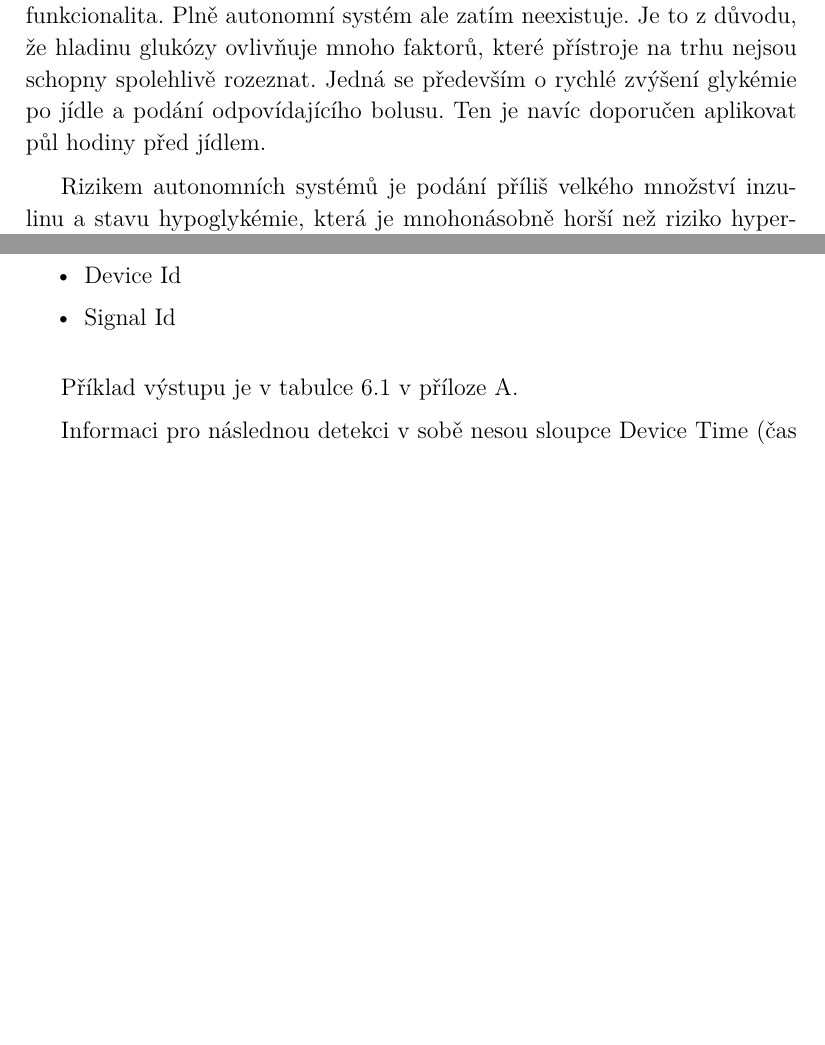
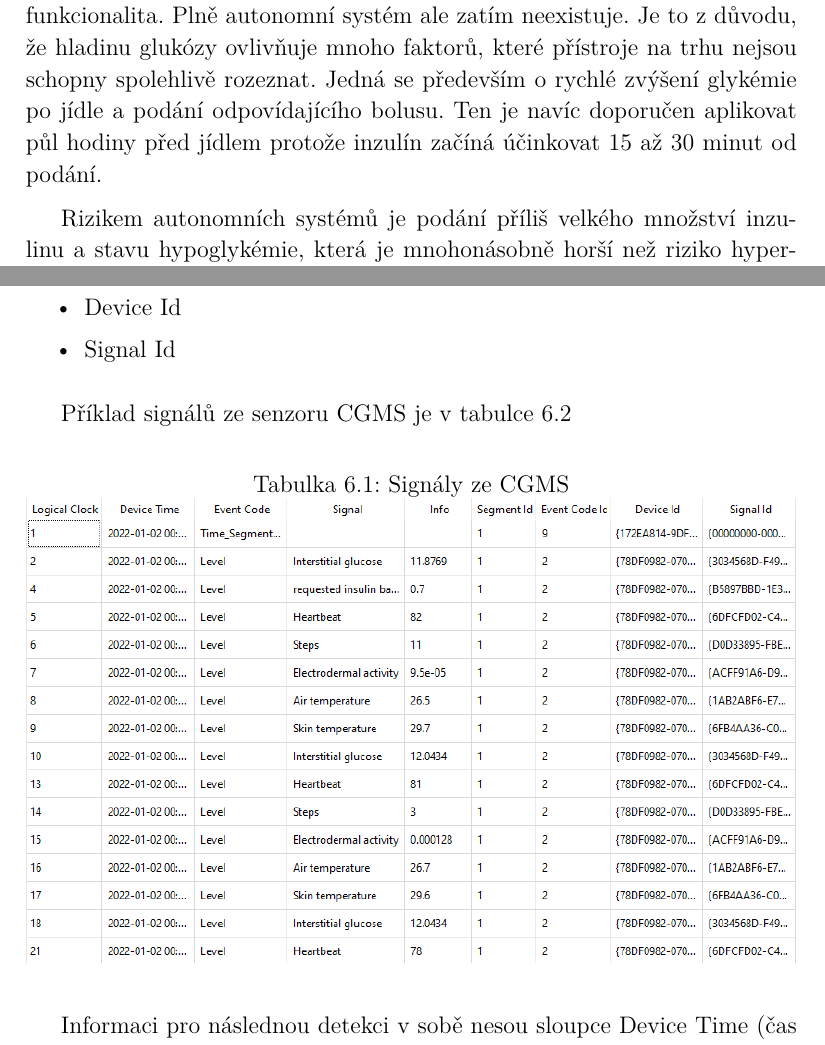
Before and after one commit to pivovard/MasterThesis, a LaTeX thesis (main.tex, which reads cho.tex, diabetes.tex): two parts of pages 13 and 37 of 41 before the commit and two parts of pages 13 and 37 of 43 after it, joined at a grey line, cut so that both start at the same text, the shorter picture padded with empty space. Compiled offline with pdfLaTeX.

Commit message:
priprava dat

```diff
--- a/cho.tex
+++ b/cho.tex
@@ -48,7 +47,14 @@ CGMS senzor posílá data ve formě signálů, které mají strukturu:
 \item Signal Id
 \end{itemize}
 
-Příklad výstupu je v tabulce \ref{tab:cgms_data} v příloze A.
+Příklad signálů ze senzoru CGMS je v tabulce \ref{tab:cgms_data}
+
+\begin{table}[H]
+\caption{Signály ze CGMS}
+\label{tab:cgms_data}
+\centering
+\includegraphics[width=1\textwidth]{img/cho/cgms_data.png}
+\end{table}
 
 Informaci pro následnou detekci v sobě nesou sloupce Device Time (čas měření), Signal (typ signálu) a Info (hodnota). Ty jsem extrahoval do dvourozměrné tabulky, kde řádky jsou čas měření a sloupce jednotlivé typy signálů.
 Data interstciální glukózy jsem interpoloval Akima spline \citep{cho.akima}, z níž jsem získal chybějící hodnoty a derivace 1. 2. a 3 řádu. Pro vyhlazení hodnot intersticiální glukózy jsem použil Savitzky-Golay filtr \citep{cho.savgol} řádu 3 s velikostí okna 51. Jelikož různé typy signálu nejsou měřeny ve stejný okamžik, řádky jsem seskupil podle sloupce intersticiální glukózy, která je měřena v pětiminutových intervalech.
--- a/diabetes.tex
+++ b/diabetes.tex
@@ -124,6 +124,6 @@ Hodnoty ze senzoru a hodnoty naměřené z krve se mohou lišit, protože měře
 
 Přístroje disponují alarmem signalizujícím vzestup či pokles glykémie. Do CGMS se zadává také množství přijatých karbohydrátů z jídla a fyzická aktivita. Z dat CGMS pak lze lépe určit vývoj glykémie v závislosti na daných aktivitách.
 
-Některé přístroje umožňují integraci s kompatibilní inzulinovou pumpou a zadání požadované bazální hladiny inzulinu a bolusů. Aktuální hybridní systémy jsou schopny upravovat hladinu bazálu podle naměřených hodnot. Takovým systémem je například systém OpenAPS, který ale není oficiálně schválený jako zdravotnický prostředek a tudíž není zaručena jeho správná funkcionalita. Plně autonomní systém ale zatím neexistuje. Je to z důvodu, že hladinu glukózy ovlivňuje mnoho faktorů, které přístroje na trhu nejsou schopny spolehlivě rozeznat. Jedná se především o rychlé zvýšení glykémie po jídle a podání odpovídajícího bolusu. Ten je navíc doporučen aplikovat půl hodiny před jídlem.
+Některé přístroje umožňují integraci s kompatibilní inzulinovou pumpou a zadání požadované bazální hladiny inzulinu a bolusů. Aktuální hybridní systémy jsou schopny upravovat hladinu bazálu podle naměřených hodnot. Takovým systémem je například systém OpenAPS, který ale není oficiálně schválený jako zdravotnický prostředek a tudíž není zaručena jeho správná funkcionalita. Plně autonomní systém ale zatím neexistuje. Je to z důvodu, že hladinu glukózy ovlivňuje mnoho faktorů, které přístroje na trhu nejsou schopny spolehlivě rozeznat. Jedná se především o rychlé zvýšení glykémie po jídle a podání odpovídajícího bolusu. Ten je navíc doporučen aplikovat půl hodiny před jídlem protože inzulín začíná účinkovat 15 až 30 minut od podání.
 
 Rizikem autonomních systémů je podání příliš velkého množství inzulinu a stavu hypoglykémie, která je mnohonásobně horší než riziko hyperglykémie. Řešením by mohl být dávkovač glukagonu, který by při poklesu glykémie hladinu opět vyrovnal. \citep{cukrovka.cz}
```
Also changed, not shown: uvod.tex (+1 -1 lines), img/cho/48h_dataset.png (added), img/cho/cgms_data.png, main.pdf, cho.tex (18 more changed lines).
